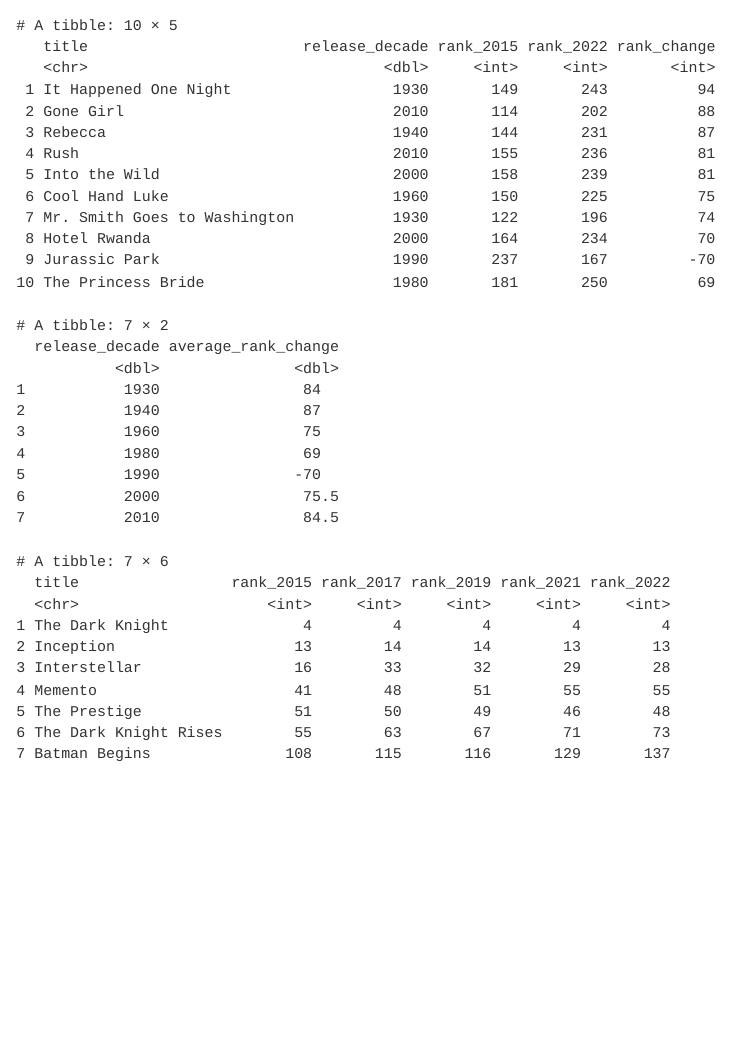
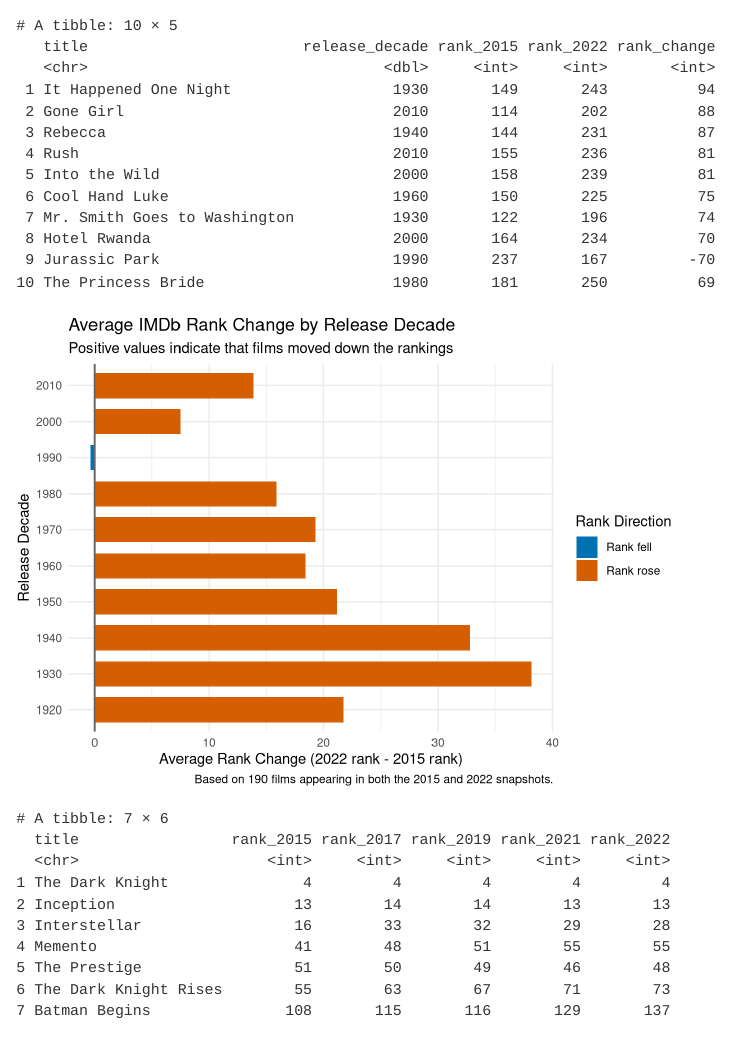
Before and after one commit to rrodriguez30/r4ds-5, a Quarto document (analysis.qmd): the page in a window 1100 px wide, from 2720 px down. Rendered offline with R 4.5, knitr and Pandoc in place of Quarto, with nearby package versions; some code elsewhere in the file could not run offline.

Commit message:
Add movie rankings analysis

````diff
--- a/analysis.qmd
+++ b/analysis.qmd
@@ -140,17 +140,45 @@ rank_changes <- imdb_snapshots |>
   dplyr::mutate(
     rank_change = rank_2022 - rank_2015,
     absolute_change = abs(rank_change)
-  ) |>
+  )
+
+rank_changes |>
   dplyr::arrange(desc(absolute_change)) |>
   dplyr::slice_head(n = 10) |>
   dplyr::select(title, release_decade, rank_2015, rank_2022, rank_change)
 
-rank_changes
-
-rank_changes |>
+average_rank_changes <- rank_changes |>
   dplyr::group_by(release_decade) |>
   dplyr::summarize(average_rank_change = mean(rank_change, na.rm = TRUE)) |>
   dplyr::arrange(release_decade)
+
+average_rank_changes |>
+  dplyr::mutate(
+    direction = dplyr::if_else(
+      average_rank_change > 0,
+      "Rank rose",
+      "Rank fell"
+    )
+  ) |>
+  ggplot2::ggplot(
+    ggplot2::aes(
+      x = average_rank_change,
+      y = factor(release_decade, levels = sort(unique(release_decade))),
+      fill = direction
+    )
+  ) +
+  ggplot2::geom_col(width = 0.7) +
+  ggplot2::geom_vline(xintercept = 0, color = "grey40") +
+  ggplot2::scale_fill_manual(values = c("Rank rose" = "#D55E00", "Rank fell" = "#0072B2")) +
+  ggplot2::labs(
+    title = "Average IMDb Rank Change by Release Decade",
+    subtitle = "Positive values indicate that films moved down the rankings",
+    x = "Average Rank Change (2022 rank - 2015 rank)",
+    y = "Release Decade",
+    fill = "Rank Direction",
+    caption = "Based on 190 films appearing in both the 2015 and 2022 snapshots."
+  ) +
+  ggplot2::theme_minimal()
 ```
 
 ```{r}
````
